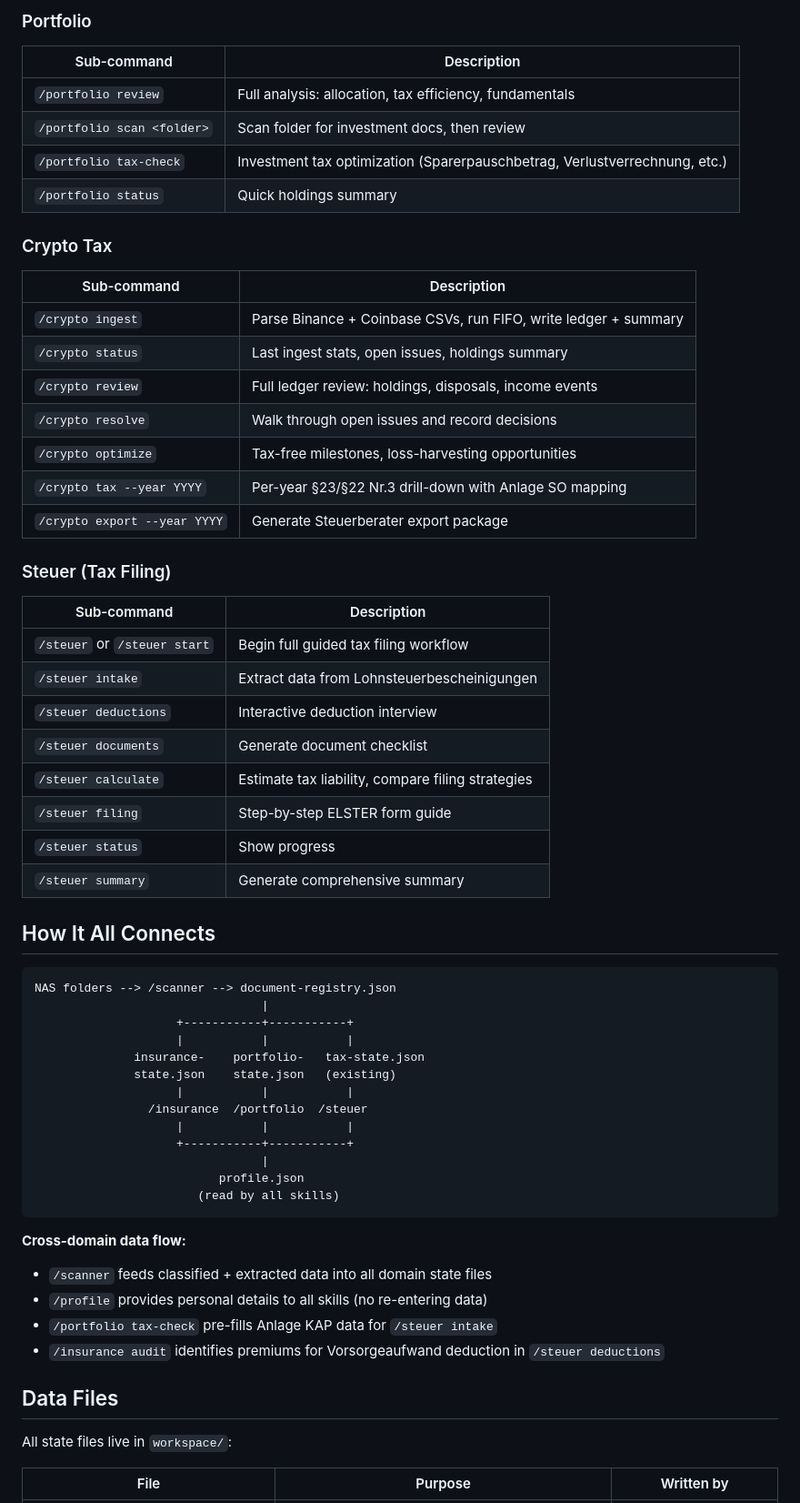
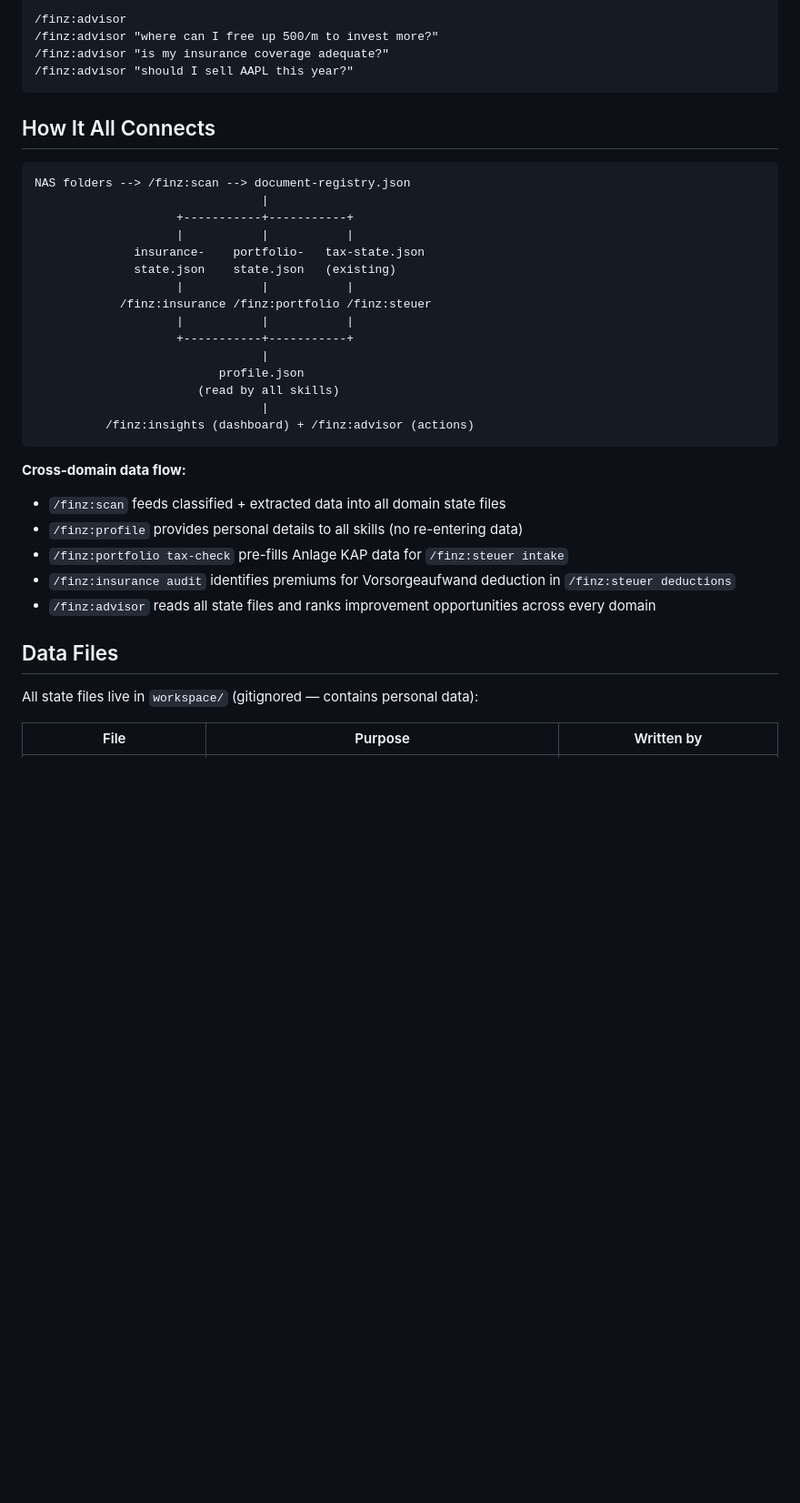
Before and after one commit to felipeumpierre/finz, a Markdown page: README.md, the part around one of its changes. Shown at 91% size. Rendered like a GitHub page; blank space fills up the shorter version.

````diff
--- a/README.md
+++ b/README.md
@@ -47,65 +32,41 @@ A multi-domain personal finance toolkit built as Claude Code skills. Covers tax
-### Portfolio
-
-| Sub-command | Description |
-|-------------|-------------|
-| `/portfolio review` | Full analysis: allocation, tax efficiency, fundamentals |
-| `/portfolio scan <folder>` | Scan folder for investment docs, then review |
-| `/portfolio tax-check` | Investment tax optimization (Sparerpauschbetrag, Verlustverrechnung, etc.) |
-| `/portfolio status` | Quick holdings summary |
-
-### Crypto Tax
-
-| Sub-command | Description |
-|-------------|-------------|
-| `/crypto ingest` | Parse Binance + Coinbase CSVs, run FIFO, write ledger + summary |
-| `/crypto status` | Last ingest stats, open issues, holdings summary |
-| `/crypto review` | Full ledger review: holdings, disposals, income events |
-| `/crypto resolve` | Walk through open issues and record decisions |
-| `/crypto optimize` | Tax-free milestones, loss-harvesting opportunities |
-| `/crypto tax --year YYYY` | Per-year §23/§22 Nr.3 drill-down with Anlage SO mapping |
-| `/crypto export --year YYYY` | Generate Steuerberater export package |
-
-### Steuer (Tax Filing)
-
-| Sub-command | Description |
-|-------------|-------------|
-| `/steuer` or `/steuer start` | Begin full guided tax filing workflow |
-| `/steuer intake` | Extract data from Lohnsteuerbescheinigungen |
-| `/steuer deductions` | Interactive deduction interview |
-| `/steuer documents` | Generate document checklist |
-| `/steuer calculate` | Estimate tax liability, compare filing strategies |
-| `/steuer filing` | Step-by-step ELSTER form guide |
-| `/steuer status` | Show progress |
-| `/steuer summary` | Generate comprehensive summary |
+```
+/finz:advisor
+/finz:advisor "where can I free up 500/m to invest more?"
+/finz:advisor "is my insurance coverage adequate?"
+/finz:advisor "should I sell AAPL this year?"
+```
 
 ## How It All Connects
 
 ```
-NAS folders --> /scanner --> document-registry.json
+NAS folders --> /finz:scan --> document-registry.json
                                 |
                     +-----------+-----------+
                     |           |           |
               insurance-    portfolio-   tax-state.json
               state.json    state.json   (existing)
                     |           |           |
-                /insurance  /portfolio  /steuer
+            /finz:insurance /finz:portfolio /finz:steuer
                     |           |           |
                     +-----------+-----------+
                                 |
                           profile.json
                        (read by all skills)
+                                |
+          /finz:insights (dashboard) + /finz:advisor (actions)
 ```
 
 **Cross-domain data flow:**
 
-- `/scanner` feeds classified + extracted data into all domain state files
-- `/profile` provides personal details to all skills (no re-entering data)
-- `/portfolio tax-check` pre-fills Anlage KAP data for `/steuer intake`
-- `/insurance audit` identifies premiums for Vorsorgeaufwand deduction in `/steuer deductions`
+- `/finz:scan` feeds classified + extracted data into all domain state files
+- `/finz:profile` provides personal details to all skills (no re-entering data)
+- `/finz:portfolio tax-check` pre-fills Anlage KAP data for `/finz:steuer intake`
+- `/finz:insurance audit` identifies premiums for Vorsorgeaufwand deduction in `/finz:steuer deductions`
+- `/finz:advisor` reads all state files and ranks improvement opportunities across every domain
 
 ## Data Files
 
-All state files live in `workspace/`:
+All state files live in `workspace/` (gitignored — contains personal data):
 
 | File | Purpose | Written by |
 |------|---------|------------|
````
Also changed, not shown: other parts of README.md (+35 -89 lines).
